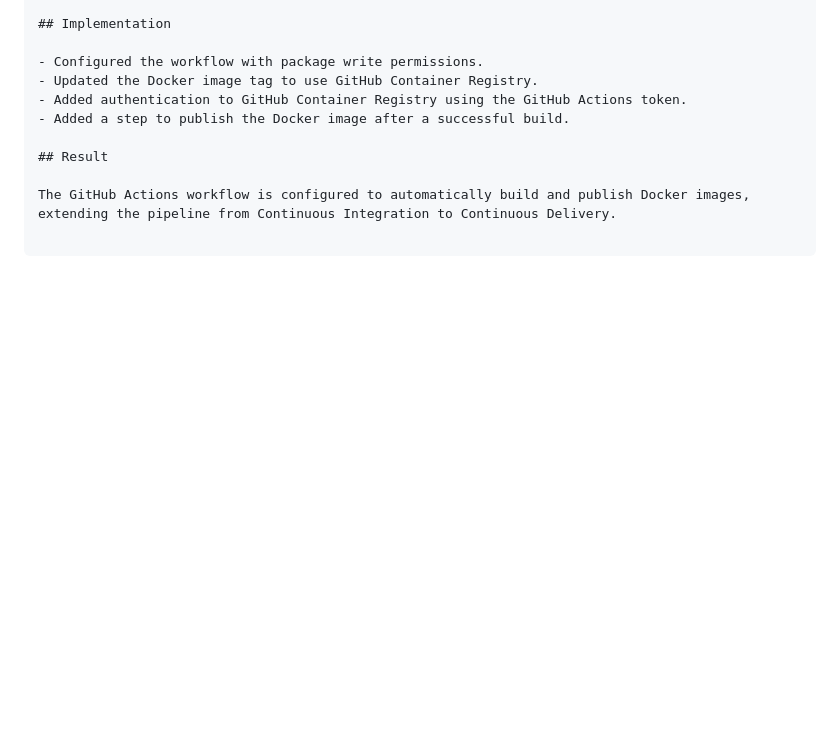
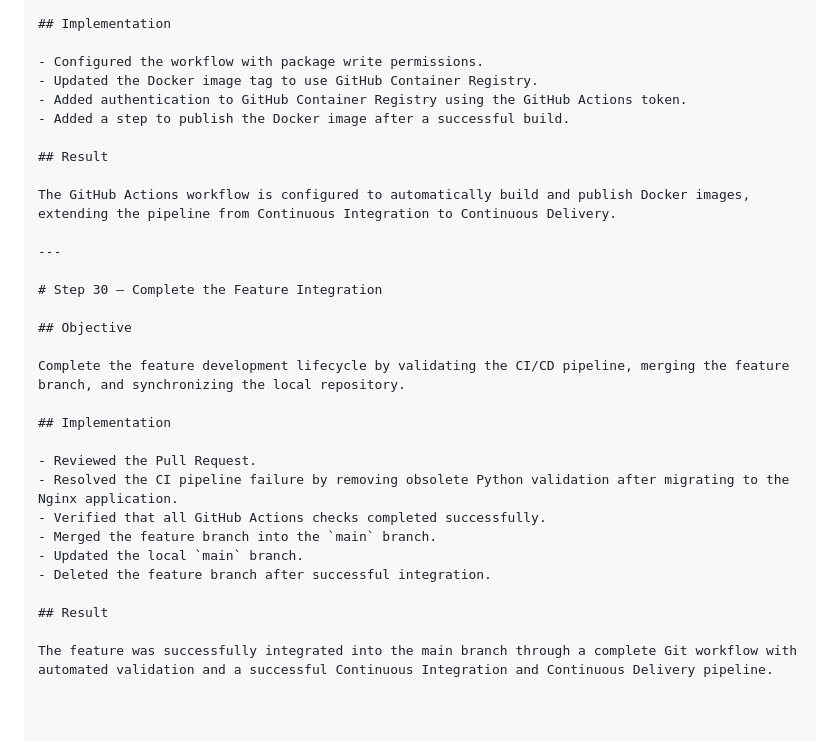
Before and after one commit to rahimahisah17/cloud-devops-ci-cd-lab, a Markdown page: docs/project-implementation-log.md, the part around the change. GitHub-like rendering; blank space fills up the shorter version.

Commit message:
docs: complete project implementation log

```diff
--- a/docs/project-implementation-log.md
+++ b/docs/project-implementation-log.md
@@ -706,3 +706,24 @@ Enhance the existing GitHub Actions workflow to publish Docker images to GitHub
 ## Result
 
 The GitHub Actions workflow is configured to automatically build and publish Docker images, extending the pipeline from Continuous Integration to Continuous Delivery.
+
+---
+
+# Step 30 – Complete the Feature Integration
+
+## Objective
+
+Complete the feature development lifecycle by validating the CI/CD pipeline, merging the feature branch, and synchronizing the local repository.
+
+## Implementation
+
+- Reviewed the Pull Request.
+- Resolved the CI pipeline failure by removing obsolete Python validation after migrating to the Nginx application.
+- Verified that all GitHub Actions checks completed successfully.
+- Merged the feature branch into the `main` branch.
+- Updated the local `main` branch.
+- Deleted the feature branch after successful integration.
+
+## Result
+
+The feature was successfully integrated into the main branch through a complete Git workflow with automated validation and a successful Continuous Integration and Continuous Delivery pipeline.
```
